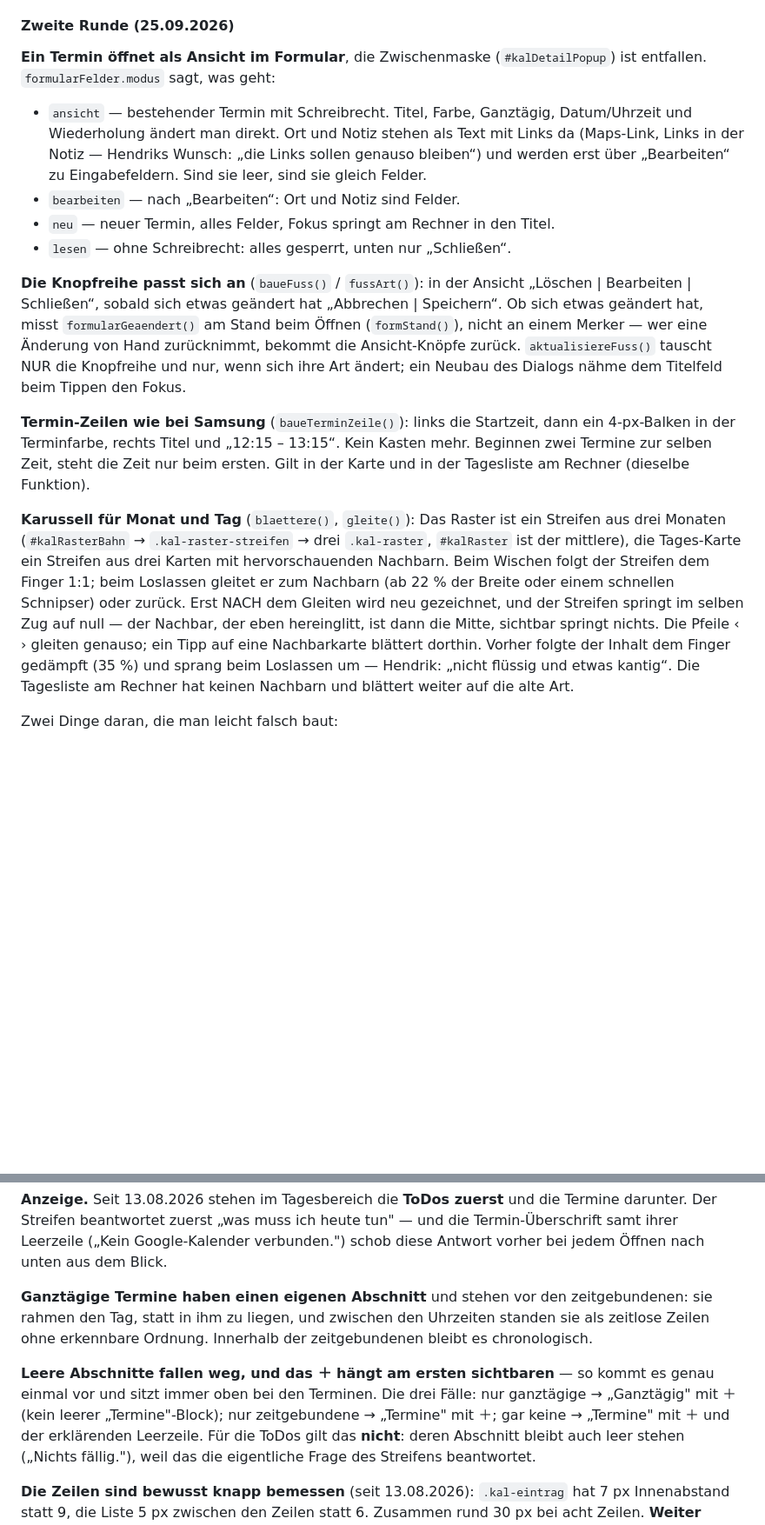
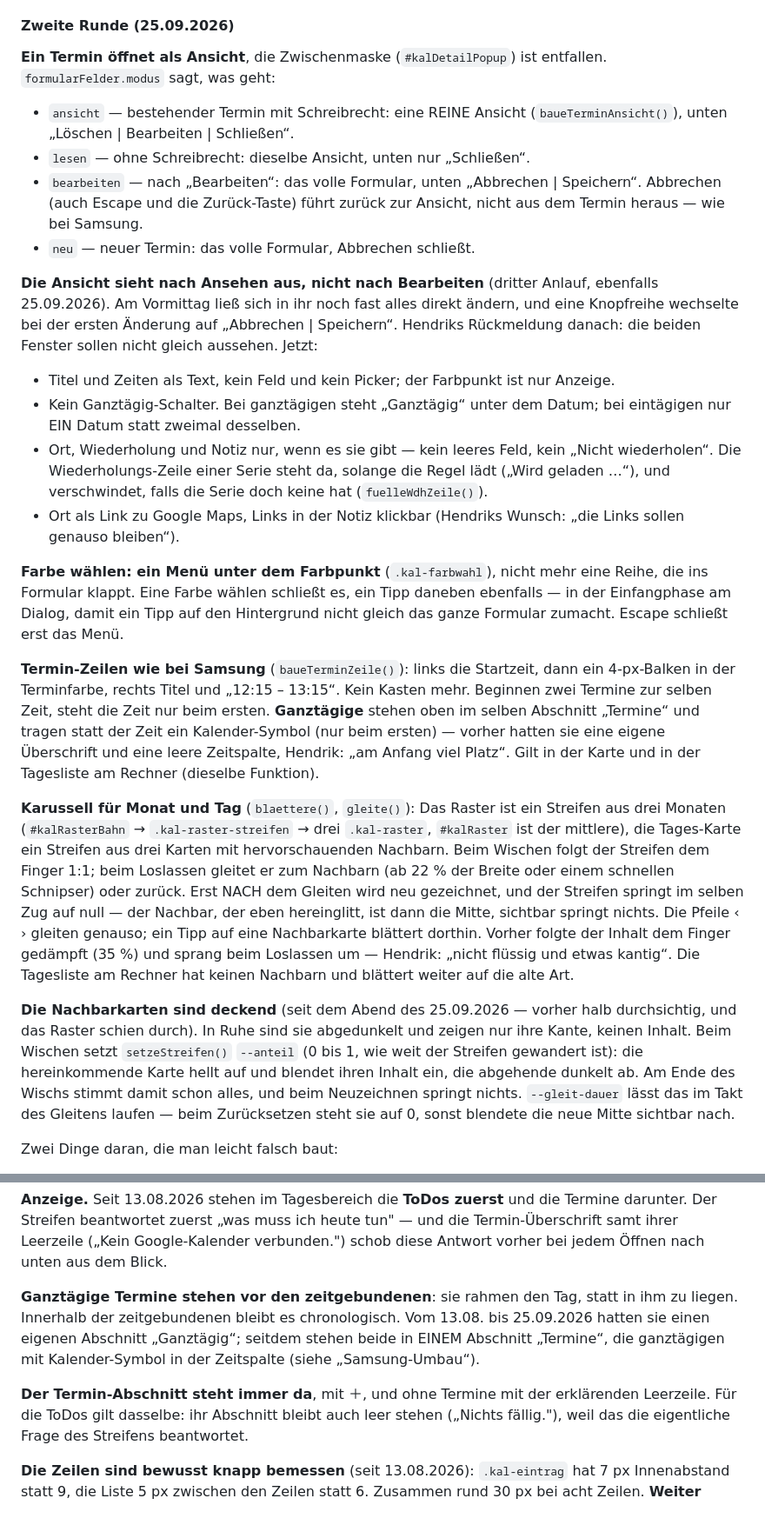
Before and after one commit to hendrikwo2000/todo-app, a Markdown page: BETRIEB.md, 2 parts joined by grey strips. Shown at 87% size. Drawn GitHub-style; blank space fills up the shorter version.

Commit message:
Kalender: dritte Samsung-Runde in BETRIEB.md festgehalten
Co-Authored-By: Claude Opus 5.5 <noreply@anthropic.com>

```diff
--- a/BETRIEB.md
+++ b/BETRIEB.md
@@ -1385,30 +1385,47 @@ die App.
 
 #### Zweite Runde (25.09.2026)
 
-**Ein Termin öffnet als Ansicht im Formular**, die Zwischenmaske
-(`#kalDetailPopup`) ist entfallen. `formularFelder.modus` sagt, was geht:
-
-* `ansicht` — bestehender Termin mit Schreibrecht. Titel, Farbe, Ganztägig,
-  Datum/Uhrzeit und Wiederholung ändert man direkt. Ort und Notiz stehen als
-  Text mit Links da (Maps-Link, Links in der Notiz — Hendriks Wunsch: „die
-  Links sollen genauso bleiben“) und werden erst über „Bearbeiten“ zu
-  Eingabefeldern. Sind sie leer, sind sie gleich Felder.
-* `bearbeiten` — nach „Bearbeiten“: Ort und Notiz sind Felder.
-* `neu` — neuer Termin, alles Felder, Fokus springt am Rechner in den Titel.
-* `lesen` — ohne Schreibrecht: alles gesperrt, unten nur „Schließen“.
-
-**Die Knopfreihe passt sich an** (`baueFuss()` / `fussArt()`): in der Ansicht
-„Löschen | Bearbeiten | Schließen“, sobald sich etwas geändert hat „Abbrechen |
-Speichern“. Ob sich etwas geändert hat, misst `formularGeaendert()` am Stand
-beim Öffnen (`formStand()`), nicht an einem Merker — wer eine Änderung von Hand
-zurücknimmt, bekommt die Ansicht-Knöpfe zurück. `aktualisiereFuss()` tauscht
-NUR die Knopfreihe und nur, wenn sich ihre Art ändert; ein Neubau des Dialogs
-nähme dem Titelfeld beim Tippen den Fokus.
+**Ein Termin öffnet als Ansicht**, die Zwischenmaske (`#kalDetailPopup`) ist
+entfallen. `formularFelder.modus` sagt, was geht:
+
+* `ansicht` — bestehender Termin mit Schreibrecht: eine REINE Ansicht
+  (`baueTerminAnsicht()`), unten „Löschen | Bearbeiten | Schließen“.
+* `lesen` — ohne Schreibrecht: dieselbe Ansicht, unten nur „Schließen“.
+* `bearbeiten` — nach „Bearbeiten“: das volle Formular, unten „Abbrechen |
+  Speichern“. Abbrechen (auch Escape und die Zurück-Taste) führt zurück zur
+  Ansicht, nicht aus dem Termin heraus — wie bei Samsung.
+* `neu` — neuer Termin: das volle Formular, Abbrechen schließt.
+
+**Die Ansicht sieht nach Ansehen aus, nicht nach Bearbeiten** (dritter Anlauf,
+ebenfalls 25.09.2026). Am Vormittag ließ sich in ihr noch fast alles direkt
+ändern, und eine Knopfreihe wechselte bei der ersten Änderung auf
+„Abbrechen | Speichern“. Hendriks Rückmeldung danach: die beiden Fenster
+sollen nicht gleich aussehen. Jetzt:
+
+* Titel und Zeiten als Text, kein Feld und kein Picker; der Farbpunkt ist
+  nur Anzeige.
+* Kein Ganztägig-Schalter. Bei ganztägigen steht „Ganztägig“ unter dem
+  Datum; bei eintägigen nur EIN Datum statt zweimal desselben.
+* Ort, Wiederholung und Notiz nur, wenn es sie gibt — kein leeres Feld, kein
+  „Nicht wiederholen“. Die Wiederholungs-Zeile einer Serie steht da, solange
+  die Regel lädt („Wird geladen …“), und verschwindet, falls die Serie doch
+  keine hat (`fuelleWdhZeile()`).
+* Ort als Link zu Google Maps, Links in der Notiz klickbar (Hendriks Wunsch:
+  „die Links sollen genauso bleiben“).
+
+**Farbe wählen: ein Menü unter dem Farbpunkt** (`.kal-farbwahl`), nicht mehr
+eine Reihe, die ins Formular klappt. Eine Farbe wählen schließt es, ein Tipp
+daneben ebenfalls — in der Einfangphase am Dialog, damit ein Tipp auf den
+Hintergrund nicht gleich das ganze Formular zumacht. Escape schließt erst das
+Menü.
 
 **Termin-Zeilen wie bei Samsung** (`baueTerminZeile()`): links die Startzeit,
 dann ein 4-px-Balken in der Terminfarbe, rechts Titel und „12:15 – 13:15“.
 Kein Kasten mehr. Beginnen zwei Termine zur selben Zeit, steht die Zeit nur
-beim ersten. Gilt in der Karte und in der Tagesliste am Rechner (dieselbe
+beim ersten. **Ganztägige** stehen oben im selben Abschnitt „Termine“ und
+tragen statt der Zeit ein Kalender-Symbol (nur beim ersten) — vorher hatten
+sie eine eigene Überschrift und eine leere Zeitspalte, Hendrik: „am Anfang
+viel Platz“. Gilt in der Karte und in der Tagesliste am Rechner (dieselbe
 Funktion).
 
 **Karussell für Monat und Tag** (`blaettere()`, `gleite()`): Das Raster ist
@@ -1423,6 +1440,16 @@ der eben hereinglitt, ist dann die Mitte, sichtbar springt nichts. Die Pfeile
 Vorher folgte der Inhalt dem Finger gedämpft (35 %) und sprang beim Loslassen
 um — Hendrik: „nicht flüssig und etwas kantig“. Die Tagesliste am Rechner hat
 keinen Nachbarn und blättert weiter auf die alte Art.
+
+**Die Nachbarkarten sind deckend** (seit dem Abend des 25.09.2026 — vorher
+halb durchsichtig, und das Raster schien durch). In Ruhe sind sie abgedunkelt
+und zeigen nur ihre Kante, keinen Inhalt. Beim Wischen setzt `setzeStreifen()`
+`--anteil` (0 bis 1, wie weit der Streifen gewandert ist): die
+hereinkommende Karte hellt auf und blendet ihren Inhalt ein, die abgehende
+dunkelt ab. Am Ende des Wischs stimmt damit schon alles, und beim
+Neuzeichnen springt nichts. `--gleit-dauer` lässt das im Takt des Gleitens
+laufen — beim Zurücksetzen steht sie auf 0, sonst blendete die neue Mitte
+sichtbar nach.
 
 Zwei Dinge daran, die man leicht falsch baut:
 
@@ -1620,16 +1647,14 @@ tun" — und die Termin-Überschrift samt ihrer Leerzeile („Kein Google-Kalend
 verbunden.") schob diese Antwort vorher bei jedem Öffnen nach unten aus dem
 Blick.
 
-**Ganztägige Termine haben einen eigenen Abschnitt** und stehen vor den
-zeitgebundenen: sie rahmen den Tag, statt in ihm zu liegen, und zwischen den
-Uhrzeiten standen sie als zeitlose Zeilen ohne erkennbare Ordnung. Innerhalb
-der zeitgebundenen bleibt es chronologisch.
-
-**Leere Abschnitte fallen weg, und das ＋ hängt am ersten sichtbaren** — so
-kommt es genau einmal vor und sitzt immer oben bei den Terminen. Die drei
-Fälle: nur ganztägige → „Ganztägig" mit ＋ (kein leerer „Termine"-Block); nur
-zeitgebundene → „Termine" mit ＋; gar keine → „Termine" mit ＋ und der
-erklärenden Leerzeile. Für die ToDos gilt das **nicht**: deren Abschnitt bleibt
+**Ganztägige Termine stehen vor den zeitgebundenen**: sie rahmen den Tag,
+statt in ihm zu liegen. Innerhalb der zeitgebundenen bleibt es chronologisch.
+Vom 13.08. bis 25.09.2026 hatten sie einen eigenen Abschnitt „Ganztägig“;
+seitdem stehen beide in EINEM Abschnitt „Termine“, die ganztägigen mit
+Kalender-Symbol in der Zeitspalte (siehe „Samsung-Umbau“).
+
+**Der Termin-Abschnitt steht immer da**, mit ＋, und ohne Termine mit der
+erklärenden Leerzeile. Für die ToDos gilt dasselbe: ihr Abschnitt bleibt
 auch leer stehen („Nichts fällig."), weil das die eigentliche Frage des
 Streifens beantwortet.
 
```
Also changed, not shown: docs/2026-09-24-kalender-samsung.md (+11 -0 lines).
